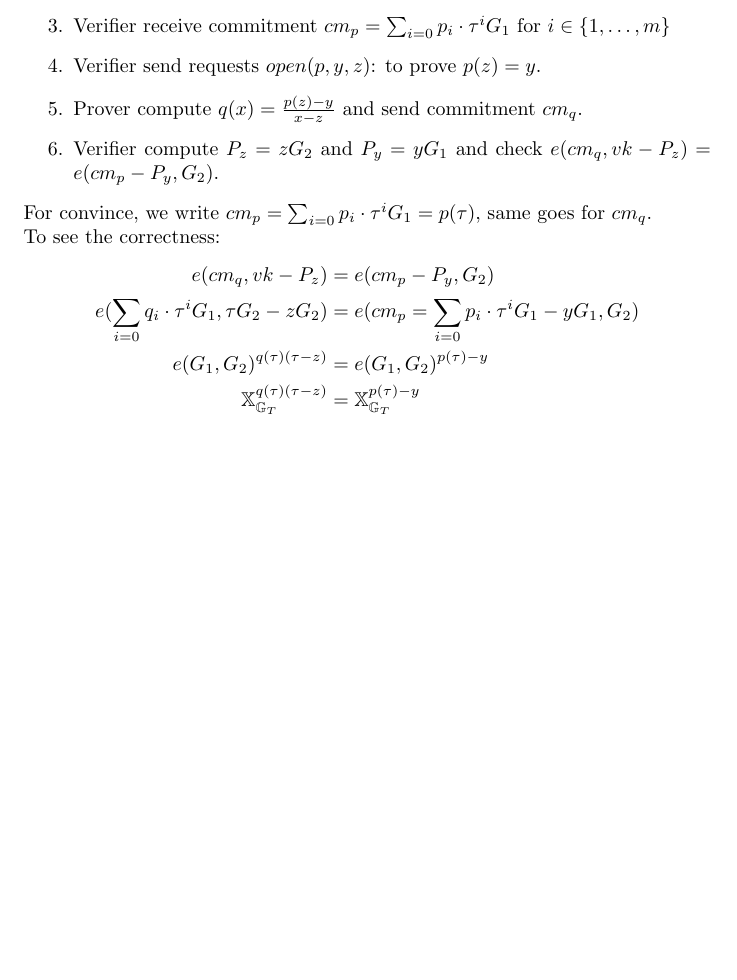
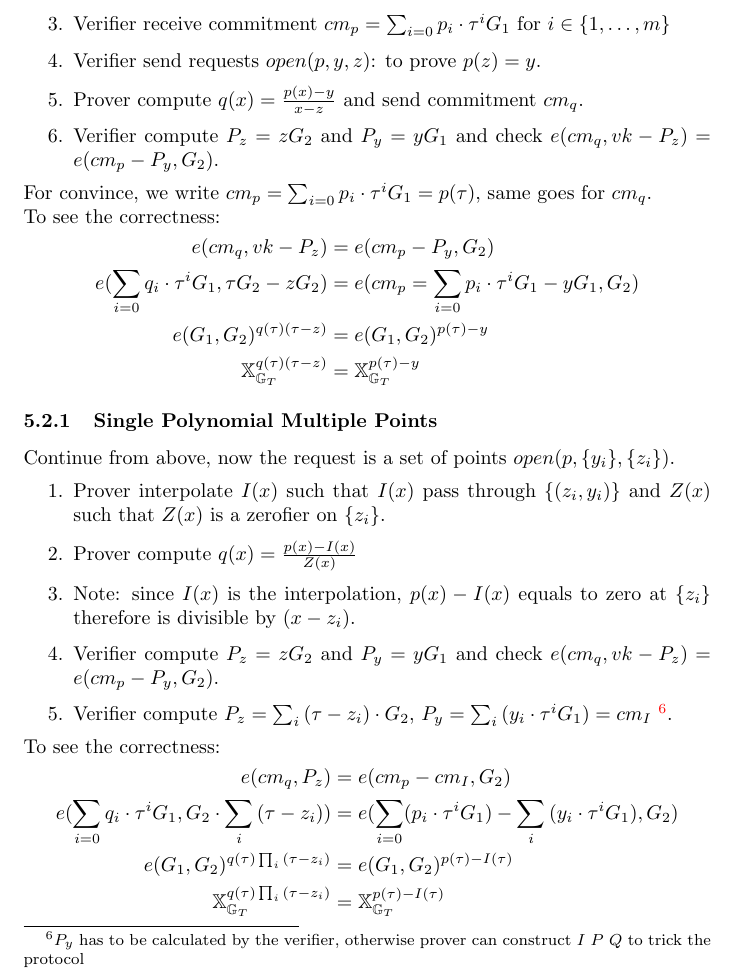
Before and after one commit to XiaowenHu96/zk-notes, a LaTeX document (notes.tex): part of page 16 of 16, cut so that both start at the same text, the shorter picture padded with empty space. Compiled offline with pdfLaTeX.

Commit message:
update some notes

```diff
--- a/notes.tex
+++ b/notes.tex
@@ -851,7 +851,7 @@ Let $p(x)$ be the polynomial we want to commit
     \item Verifier receive commitment ${cm}_p = \sum_{i=0}p_i \cdot \tau^iG_1$ for
         $i \in \{1, \ldots, m\}$
     \item Verifier send requests $open(p, y, z)$: to prove $p(z) = y$.
-    \item Prover compute $q(x) = \frac{p(z) - y}{x-z}$ and send commitment
+    \item Prover compute $q(x) = \frac{p(x) - y}{x-z}$ and send commitment
         ${cm}_q$.
     \item Verifier compute $P_z = zG_2$ and $P_y = yG_1$ and check
         $e({cm}_q, vk-P_z) = e({cm}_p-P_y, G_2)$.
@@ -869,4 +869,32 @@ To see the correctness:
 \end{aligned}
 \]
 
+\subsubsection{Single Polynomial Multiple Points}
+Continue from above, now the request is a set of points $open(p, \{y_i\}, \{z_i\})$.
+\begin{enumerate}
+    \item Prover interpolate $I(x)$ such that $I(x)$ pass through $\{(z_i, y_i)\}$
+        and $Z(x)$ such that $Z(x)$ is a zerofier on $\{z_i\}$.
+    \item Prover compute $q(x) = \frac{p(x) - I(x)}{Z(x)}$
+    \item Note: since $I(x)$ is the interpolation, $p(x) - I(x)$ equals to zero at
+        $\{z_i\}$ therefore is divisible by $(x - z_i)$.
+    \item Verifier compute $P_z = zG_2$ and $P_y = yG_1$ and check
+        $e({cm}_q, vk-P_z) = e({cm}_p-P_y, G_2)$.
+    \item Verifier compute $P_z = \sum_i{(\tau - z_i )}\cdot G_2$, $P_y =
+        \sum_i{(y_i\cdot\tau^{i}G_1)} = cm_{I}$ \footnote{$P_y$ has to be
+        calculated by the verifier, otherwise prover can construct $I$ $P$ $Q$
+    to trick the protocol}.
+\end{enumerate}
+To see the correctness:
+\[
+\begin{aligned}
+    e({cm}_q, P_z) &= e({cm}_p-{cm}_I, G_2)\\
+    e(\sum_{i=0}q_i \cdot \tau^iG_1, G_2 \cdot \sum_i{(\tau - z_i)})
+                   &= e(\sum_{i=0}(p_i \cdot \tau^iG_1)-
+                   \sum_i{(y_i\cdot\tau^{i}G_1)}, G_2)\\
+    e(G_1, G_2)^{q(\tau)\prod_i{(\tau - z_i)}} &= e(G_1,G_2)^{p(\tau)-I(\tau)}\\
+    \mathbb{X}^{q(\tau)\prod_i{(\tau - z_i)}}_{\mathbb{G}_T} &= \mathbb{X}^{p(\tau)-I(\tau)}_{\mathbb{G}_T}
+\end{aligned}
+\]
+
+
 \end{document}
```
